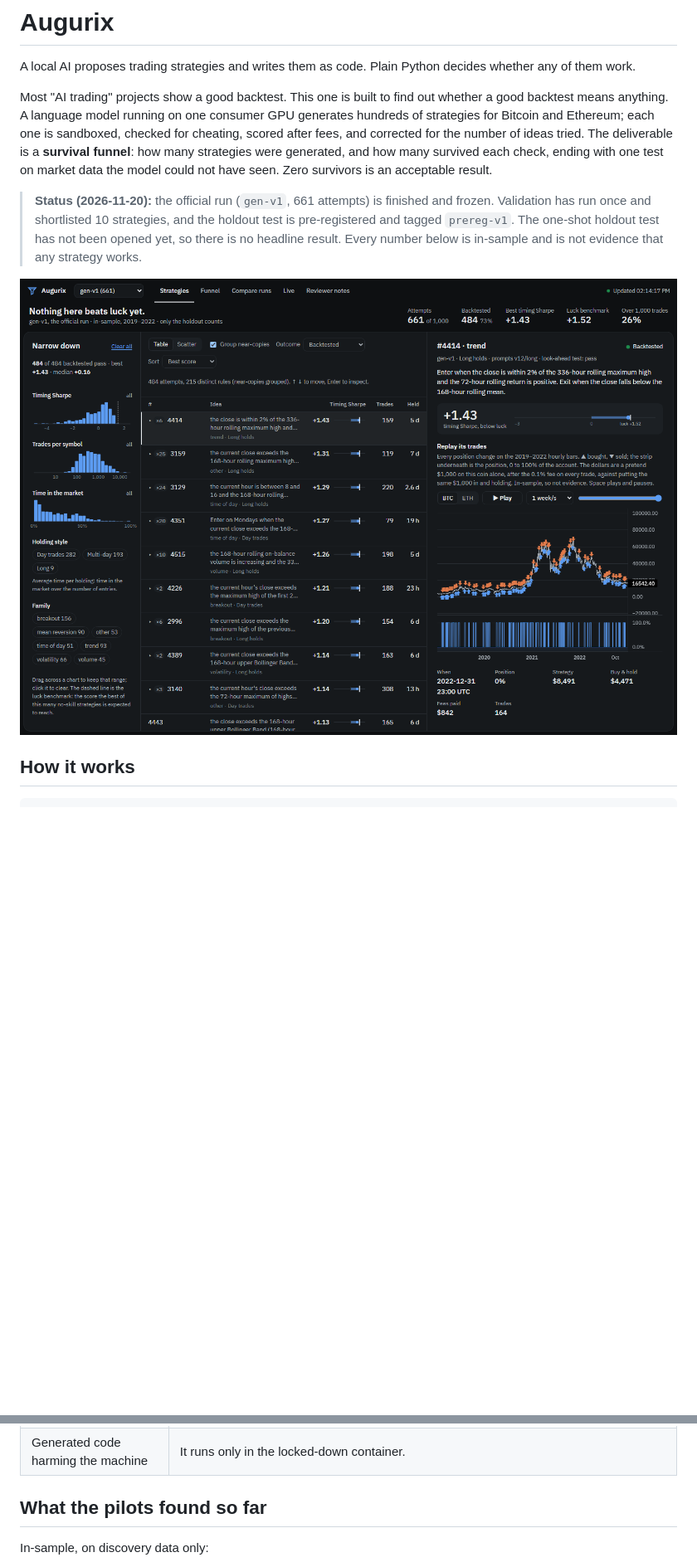
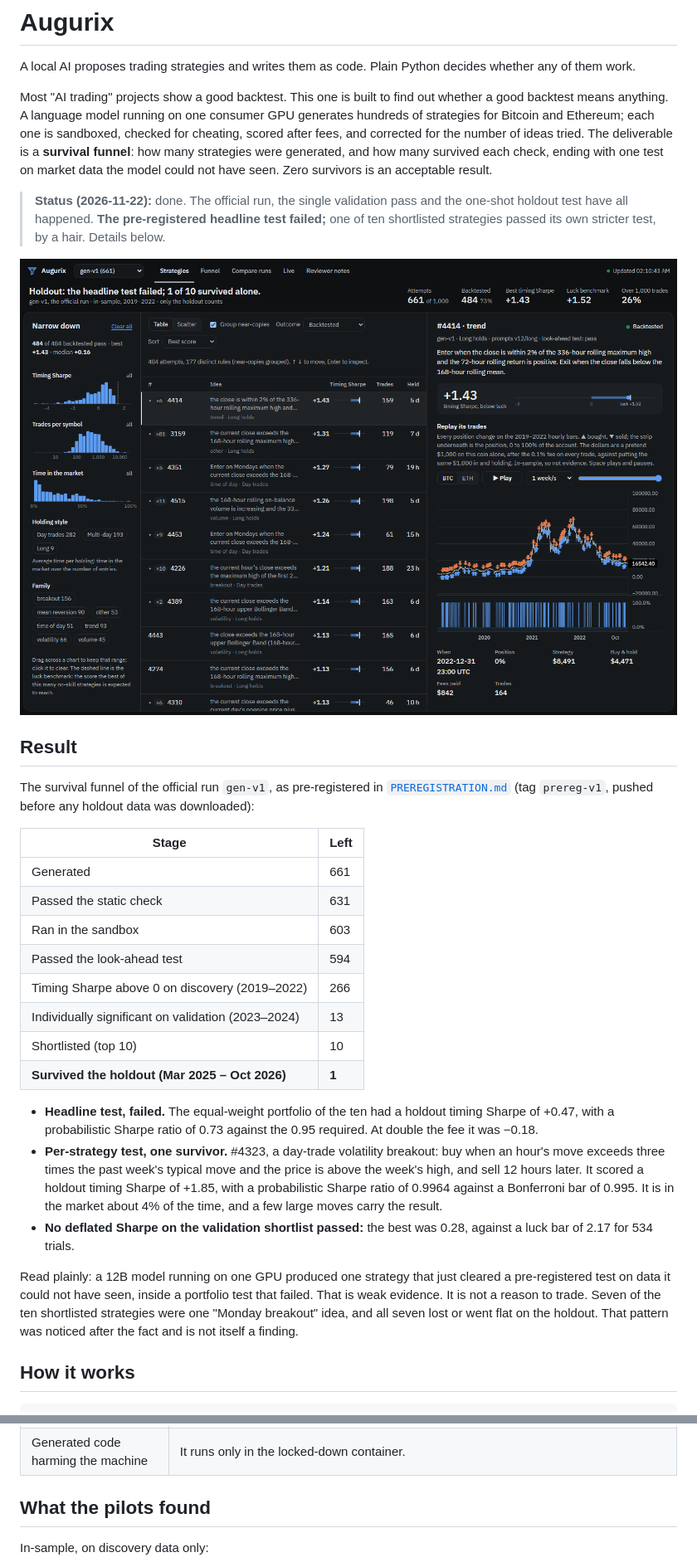
Before and after one commit to ALatif11/Augurix, a Markdown page: README.md, 2 parts joined by grey strips. Shown at 83% size. GitHub-like rendering; pictures changed too: docs/screenshots/strategies.png; blank space fills up the shorter version.

```diff
--- a/README.md
+++ b/README.md
@@ -4,9 +4,30 @@ A local AI proposes trading strategies and writes them as code. Plain Python dec
 
 Most "AI trading" projects show a good backtest. This one is built to find out whether a good backtest means anything. A language model running on one consumer GPU generates hundreds of strategies for Bitcoin and Ethereum; each one is sandboxed, checked for cheating, scored after fees, and corrected for the number of ideas tried. The deliverable is a **survival funnel**: how many strategies were generated, and how many survived each check, ending with one test on market data the model could not have seen. Zero survivors is an acceptable result.
 
-> **Status (2026-11-20):** the official run (`gen-v1`, 661 attempts) is finished and frozen. Validation has run once and shortlisted 10 strategies, and the holdout test is pre-registered and tagged `prereg-v1`. The one-shot holdout test has not been opened yet, so there is no headline result. Every number below is in-sample and is not evidence that any strategy works.
+> **Status (2026-11-22):** done. The official run, the single validation pass and the one-shot holdout test have all happened. **The pre-registered headline test failed;** one of ten shortlisted strategies passed its own stricter test, by a hair. Details below.
 
 ![The Strategies view of the dashboard on the official run](docs/screenshots/strategies.png)
+
+## Result
+
+The survival funnel of the official run `gen-v1`, as pre-registered in [`PREREGISTRATION.md`](PREREGISTRATION.md) (tag `prereg-v1`, pushed before any holdout data was downloaded):
+
+| Stage | Left |
+|---|---|
+| Generated | 661 |
+| Passed the static check | 631 |
+| Ran in the sandbox | 603 |
+| Passed the look-ahead test | 594 |
+| Timing Sharpe above 0 on discovery (2019–2022) | 266 |
+| Individually significant on validation (2023–2024) | 13 |
+| Shortlisted (top 10) | 10 |
+| **Survived the holdout (Mar 2025 – Oct 2026)** | **1** |
+
+- **Headline test, failed.** The equal-weight portfolio of the ten had a holdout timing Sharpe of +0.47, with a probabilistic Sharpe ratio of 0.73 against the 0.95 required. At double the fee it was −0.18.
+- **Per-strategy test, one survivor.** #4323, a day-trade volatility breakout: buy when an hour's move exceeds three times the past week's typical move and the price is above the week's high, and sell 12 hours later. It scored a holdout timing Sharpe of +1.85, with a probabilistic Sharpe ratio of 0.9964 against a Bonferroni bar of 0.995. It is in the market about 4% of the time, and a few large moves carry the result.
+- **No deflated Sharpe on the validation shortlist passed:** the best was 0.28, against a luck bar of 2.17 for 534 trials.
+
+Read plainly: a 12B model running on one GPU produced one strategy that just cleared a pre-registered test on data it could not have seen, inside a portfolio test that failed. That is weak evidence. It is not a reason to trade. Seven of the ten shortlisted strategies were one "Monday breakout" idea, and all seven lost or went flat on the holdout. That pattern was noticed after the fact and is not itself a finding.
 
 ## How it works
 
@@ -37,7 +58,7 @@ All three agents are one local model (Gemma 4 12B, 4-bit, served by llama.cpp) w
 | Moving the goalposts after seeing results | `PREREGISTRATION.md` fixes the shortlist, the test and the thresholds, and is committed and tagged before the holdout data exists. `open_holdout.py` runs once, refuses if any judge file changed since the tag, and records that it ran before computing anything. |
 | Generated code harming the machine | It runs only in the locked-down container. |
 
-## What the pilots found so far
+## What the pilots found
 
 In-sample, on discovery data only:
 
```
Also changed, not shown: PLAN.md (+2 -1 lines), docs/screenshots/funnel.png, 5 other files.
